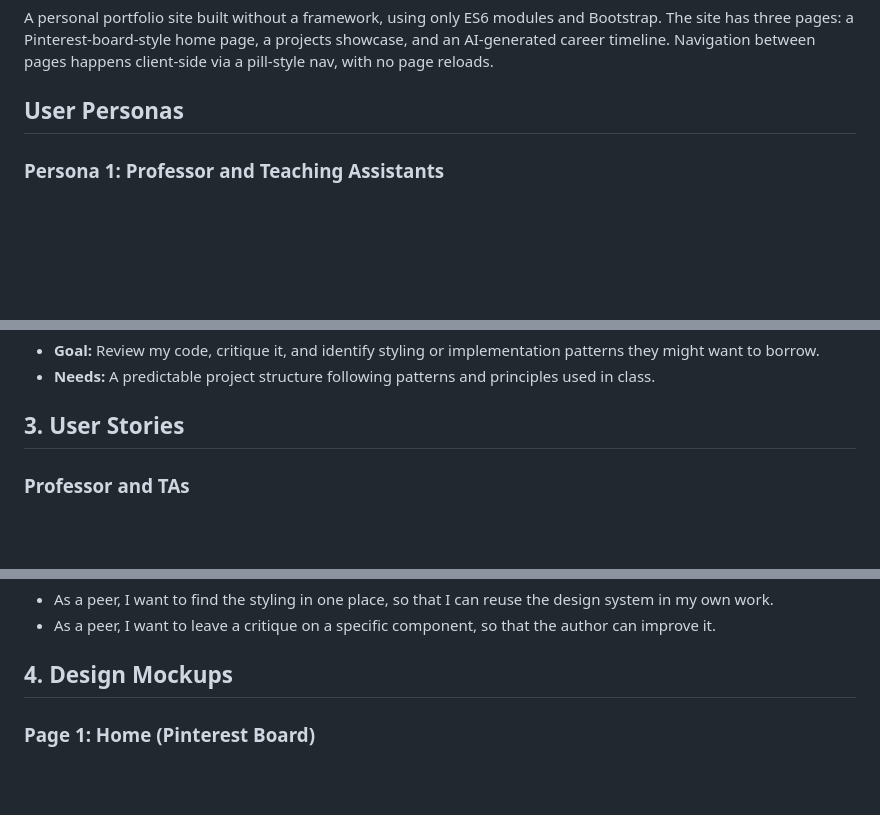
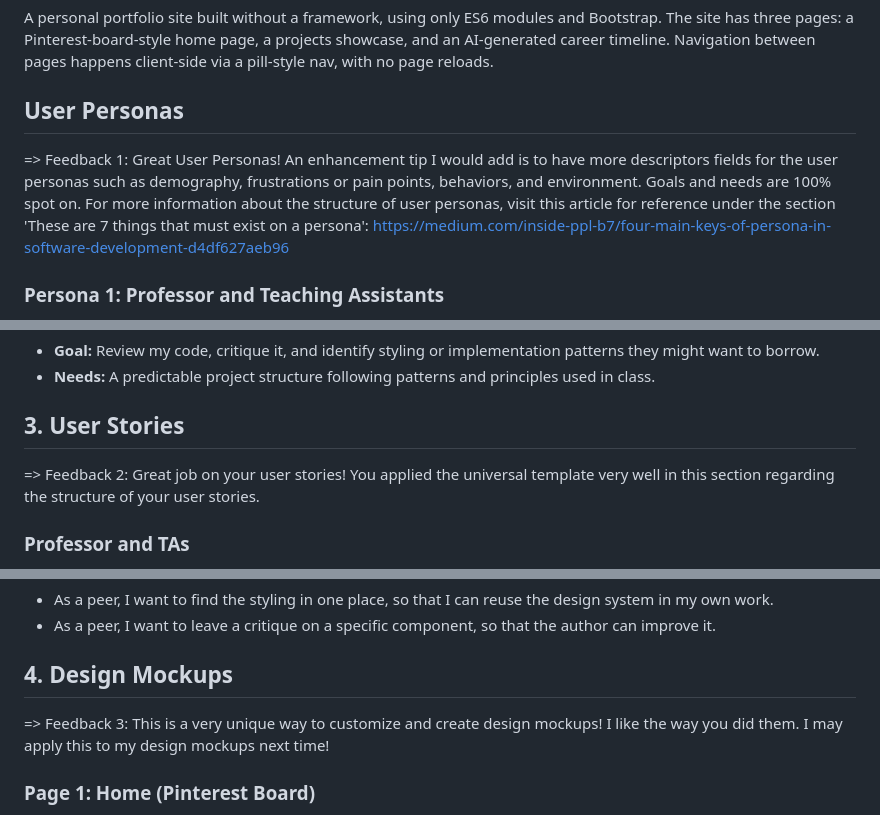
Before and after one commit to julia-weppler-1/cs5610-project1-homepage, a Markdown page: design_document.md, 3 parts joined by grey strips. Rendered like a GitHub page; blank space fills up the shorter version.

Commit message:
Incorporate feedback into design document
Added feedback on user personas, user stories, and design mockups. Also, I included positive feedback in areas that I feel Julia did very well on, which is the majority of this design document.

```diff
--- a/design_document.md
+++ b/design_document.md
@@ -9,6 +9,7 @@
 A personal portfolio site built without a framework, using only ES6 modules and Bootstrap. The site has three pages: a Pinterest-board-style home page, a projects showcase, and an AI-generated career timeline. Navigation between pages happens client-side via a pill-style nav, with no page reloads.
 
 ## User Personas
+=> Feedback 1: Great User Personas! An enhancement tip I would add is to have more descriptors fields for the user personas such as demography, frustrations or pain points, behaviors, and environment. Goals and needs are 100% spot on. For more information about the structure of user personas, visit this article for reference under the section 'These are 7 things that must exist on a persona': https://medium.com/inside-ppl-b7/four-main-keys-of-persona-in-software-development-d4df627aeb96
 
 ### Persona 1: Professor and Teaching Assistants
 
@@ -26,6 +27,7 @@ A personal portfolio site built without a framework, using only ES6 modules and
 - **Needs:** A predictable project structure following patterns and principles used in class.
 
 ## 3. User Stories
+=> Feedback 2: Great job on your user stories! You applied the universal template very well in this section regarding the structure of your user stories.
 
 ### Professor and TAs
 
@@ -44,7 +46,7 @@ A personal portfolio site built without a framework, using only ES6 modules and
 - As a peer, I want to leave a critique on a specific component, so that the author can improve it.
 
 ## 4. Design Mockups
-
+=> Feedback 3: This is a very unique way to customize and create design mockups! I like the way you did them. I may apply this to my design mockups next time!
 ### Page 1: Home (Pinterest Board)
 
 The landing page mimics a Pinterest board and displays quick facts and information about me. Cards vary in height to create the Pinterest staggered look.
```
